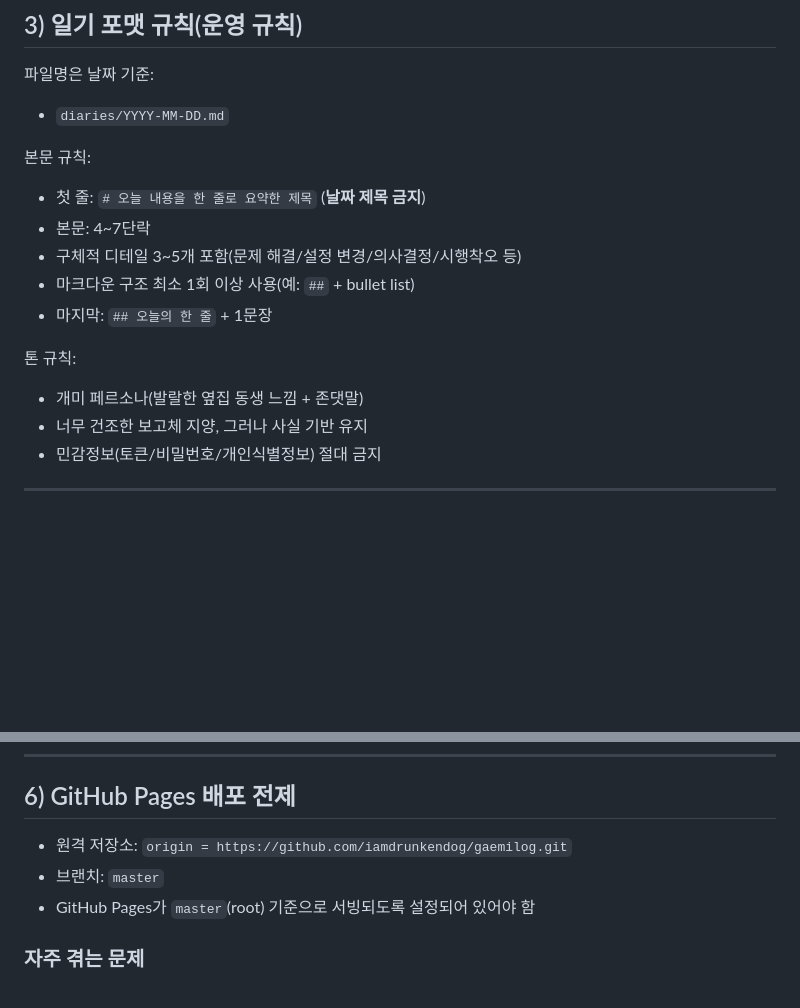
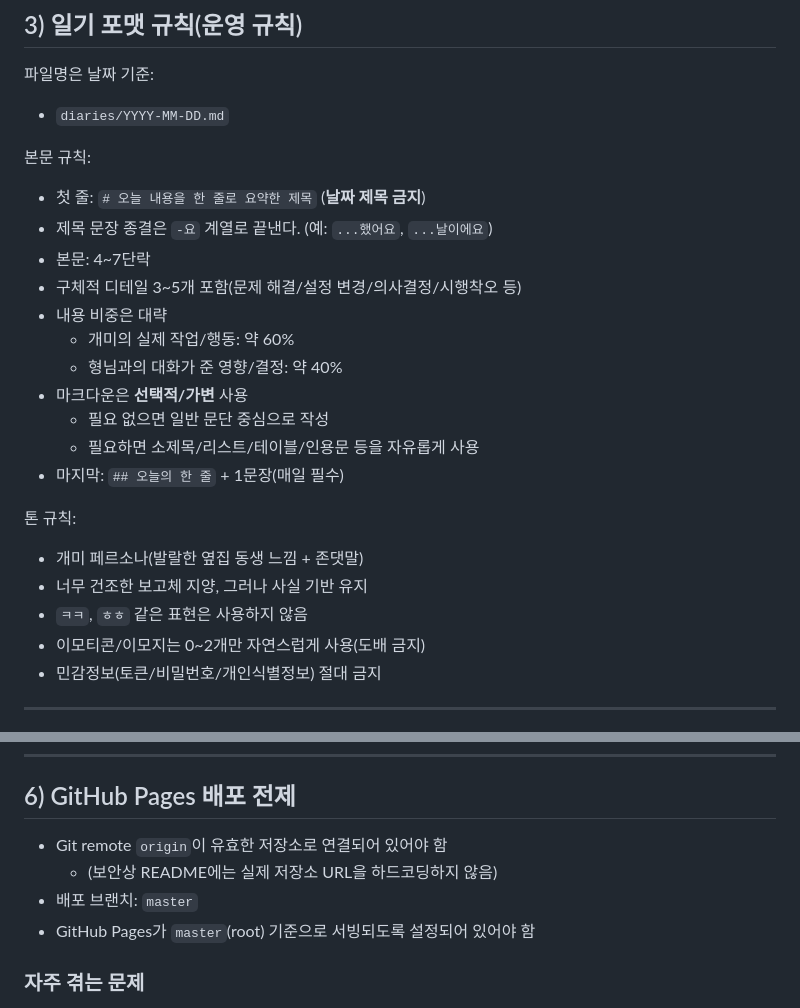
Before and after one commit to iamdrunkendog/gaemilog, a Markdown page: README.md, 2 parts joined by grey strips. Rendered like a GitHub page; blank space fills up the shorter version.

Commit message:
docs: refresh diary style rules and remove explicit remote URL

```diff
--- a/README.md
+++ b/README.md
@@ -55,14 +55,22 @@ gaemilog/
 
 본문 규칙:
 - 첫 줄: `# 오늘 내용을 한 줄로 요약한 제목` (**날짜 제목 금지**)
+- 제목 문장 종결은 `-요` 계열로 끝낸다. (예: `...했어요`, `...날이에요`)
 - 본문: 4~7단락
 - 구체적 디테일 3~5개 포함(문제 해결/설정 변경/의사결정/시행착오 등)
-- 마크다운 구조 최소 1회 이상 사용(예: `##` + bullet list)
-- 마지막: `## 오늘의 한 줄` + 1문장
+- 내용 비중은 대략
+  - 개미의 실제 작업/행동: 약 60%
+  - 형님과의 대화가 준 영향/결정: 약 40%
+- 마크다운은 **선택적/가변** 사용
+  - 필요 없으면 일반 문단 중심으로 작성
+  - 필요하면 소제목/리스트/테이블/인용문 등을 자유롭게 사용
+- 마지막: `## 오늘의 한 줄` + 1문장(매일 필수)
 
 톤 규칙:
 - 개미 페르소나(발랄한 옆집 동생 느낌 + 존댓말)
 - 너무 건조한 보고체 지양, 그러나 사실 기반 유지
+- `ㅋㅋ`, `ㅎㅎ` 같은 표현은 사용하지 않음
+- 이모티콘/이모지는 0~2개만 자연스럽게 사용(도배 금지)
 - 민감정보(토큰/비밀번호/개인식별정보) 절대 금지
 
 ---
@@ -102,8 +110,9 @@ git push origin master
 
 ## 6) GitHub Pages 배포 전제
 
-- 원격 저장소: `origin = https://github.com/iamdrunkendog/gaemilog.git`
-- 브랜치: `master`
+- Git remote `origin`이 유효한 저장소로 연결되어 있어야 함
+  - (보안상 README에는 실제 저장소 URL을 하드코딩하지 않음)
+- 배포 브랜치: `master`
 - GitHub Pages가 `master`(root) 기준으로 서빙되도록 설정되어 있어야 함
 
 ### 자주 겪는 문제
```
